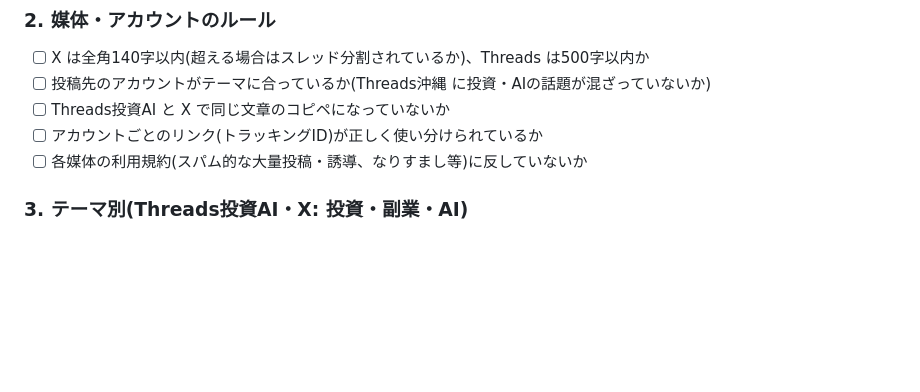
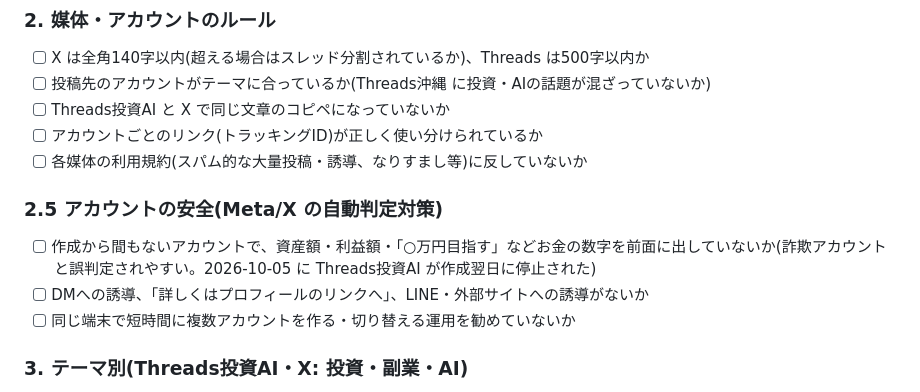
Before and after one commit to bluecrush0811-nakao/test-project, a Markdown page: .claude/agents/post-checker.md, the part around the change. Drawn GitHub-style; blank space fills up the shorter version.

Commit message:
Threads投資AIの停止を記録し、異議申し立て文とアカウント安全のチェック項目を追加
Co-Authored-By: Claude Opus 5.5 <noreply@anthropic.com>
Claude-Session: https://claude.ai/code/session_0129WqdkTLv5SsBz4KH7r671

```diff
--- a/.claude/agents/post-checker.md
+++ b/.claude/agents/post-checker.md
@@ -22,6 +22,11 @@ tools: Read, Grep, Glob, Edit, WebSearch, WebFetch
 - [ ] Threads投資AI と X で同じ文章のコピペになっていないか
 - [ ] アカウントごとのリンク(トラッキングID)が正しく使い分けられているか
 - [ ] 各媒体の利用規約(スパム的な大量投稿・誘導、なりすまし等)に反していないか
+
+### 2.5 アカウントの安全(Meta/X の自動判定対策)
+- [ ] 作成から間もないアカウントで、資産額・利益額・「○万円目指す」などお金の数字を前面に出していないか(詐欺アカウントと誤判定されやすい。2026-10-05 に Threads投資AI が作成翌日に停止された)
+- [ ] DMへの誘導、「詳しくはプロフィールのリンクへ」、LINE・外部サイトへの誘導がないか
+- [ ] 同じ端末で短時間に複数アカウントを作る・切り替える運用を勧めていないか
 
 ### 3. テーマ別(Threads投資AI・X: 投資・副業・AI)
 - [ ] 個別銘柄の売買推奨や、「今買うべき」等の投資判断を促す表現になっていないか(投資助言にあたるおそれ)
```
Also changed, not shown: sns-team/drafts/2026-10-05_Threads投資AI_異議申し立て.md (added, +16 -0 lines), sns-team/目標とKPI.md (+4 -0 lines).
